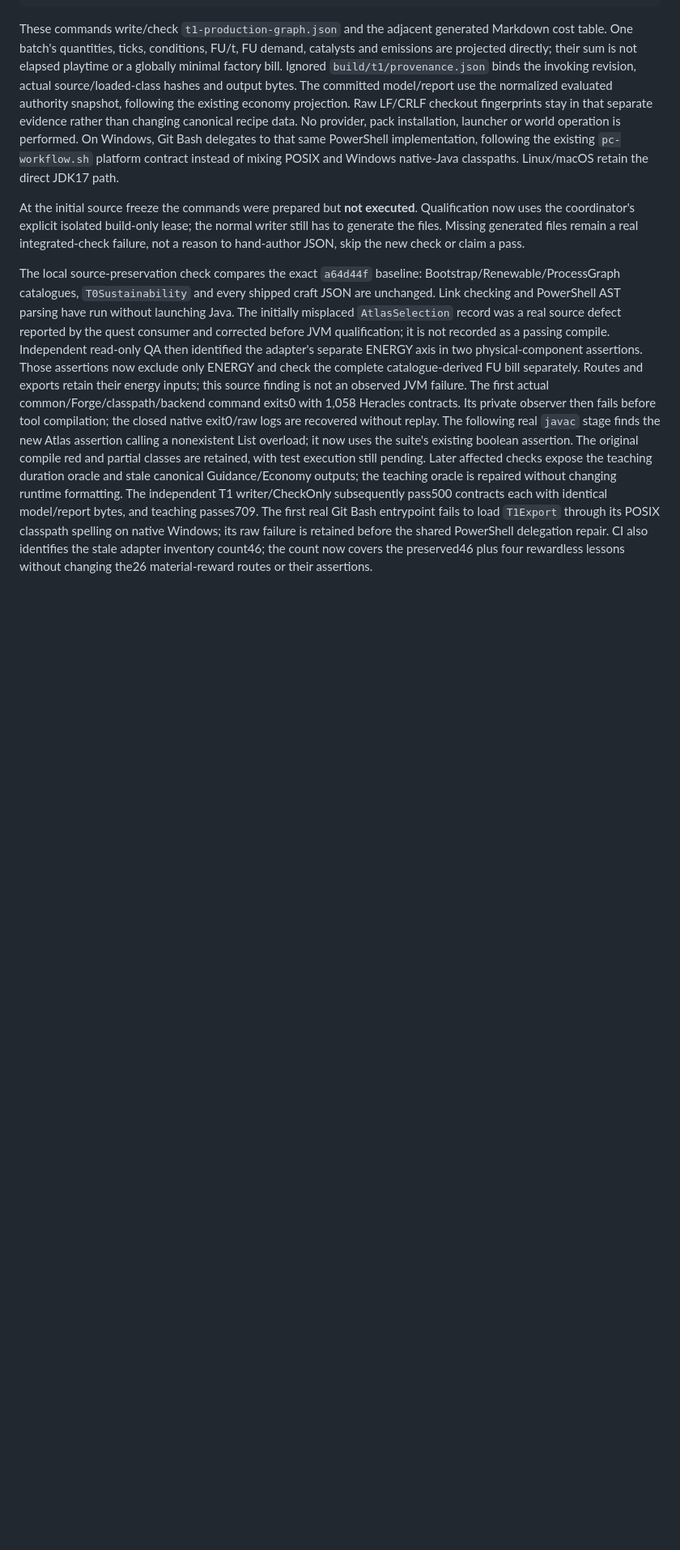
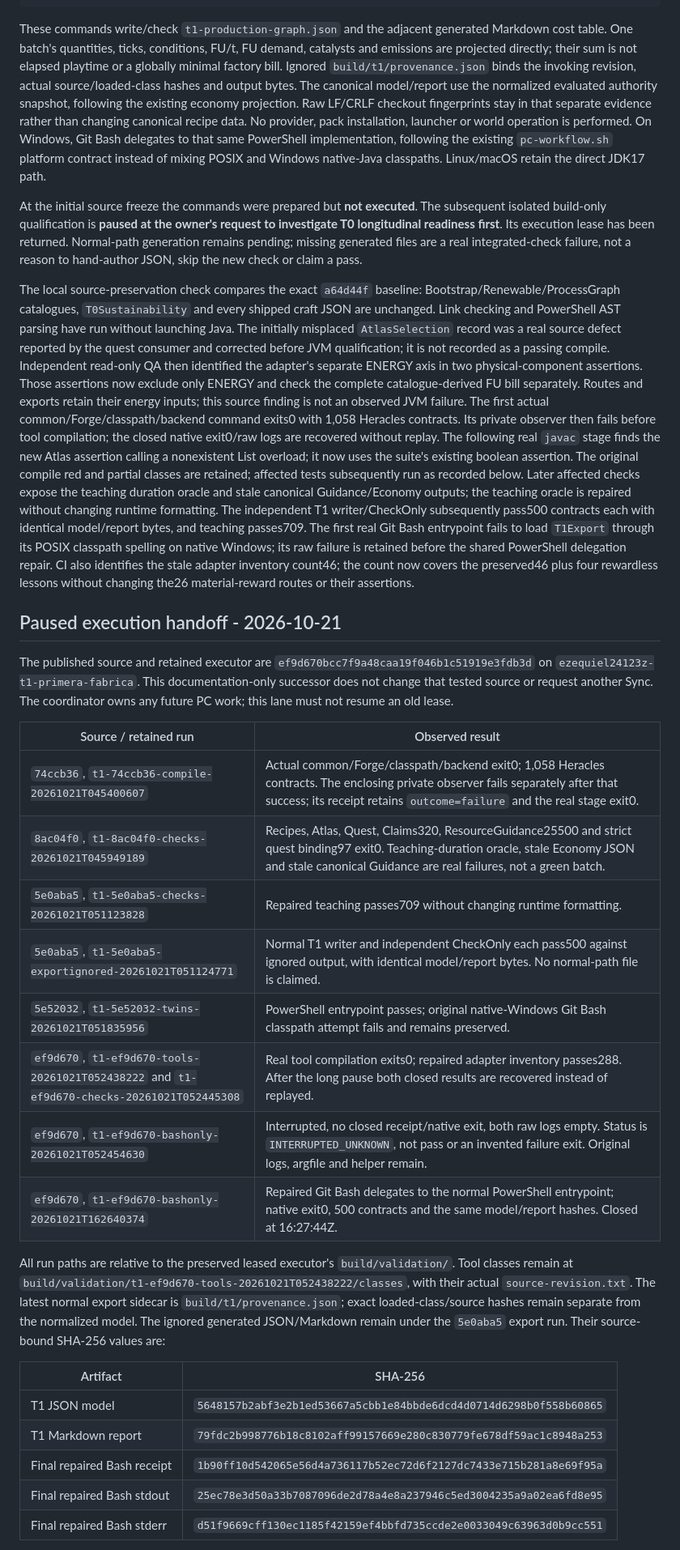
Before and after one commit to Ezequiel24123z/grindless-earlygame, a Markdown page: docs/tiers/t1.md, the part around one of its changes. Shown at 81% size. GitHub-like rendering; blank space fills up the shorter version.

```diff
--- a/docs/tiers/t1.md
+++ b/docs/tiers/t1.md
@@ -103,7 +103,7 @@ Markdown cost table. One batch's quantities, ticks, conditions, FU/t, FU demand,
 catalysts and emissions are projected directly; their sum is not elapsed
 playtime or a globally minimal factory bill. Ignored `build/t1/provenance.json`
 binds the invoking revision, actual source/loaded-class hashes and output bytes.
-The committed model/report use the normalized evaluated authority snapshot,
+The canonical model/report use the normalized evaluated authority snapshot,
 following the existing economy projection. Raw LF/CRLF checkout fingerprints
 stay in that separate evidence rather than changing canonical recipe data.
 No provider, pack installation, launcher or world operation is performed.
@@ -112,10 +112,11 @@ the existing `pc-workflow.sh` platform contract instead of mixing POSIX and
 Windows native-Java classpaths. Linux/macOS retain the direct JDK17 path.
 
 At the initial source freeze the commands were prepared but **not executed**.
-Qualification now uses the coordinator's explicit isolated build-only lease;
-the normal writer still has to generate the files. Missing generated files
-remain a real integrated-check failure, not a
-reason to hand-author JSON, skip the new check or claim a pass.
+The subsequent isolated build-only qualification is **paused at the owner's
+request to investigate T0 longitudinal readiness first**. Its execution lease
+has been returned. Normal-path generation remains pending; missing generated
+files are a real integrated-check failure, not a reason to hand-author JSON,
+skip the new check or claim a pass.
 
 The local source-preservation check compares the exact `a64d44f` baseline:
 Bootstrap/Renewable/ProcessGraph catalogues, `T0Sustainability` and every shipped
@@ -132,7 +133,8 @@ Heracles contracts. Its private observer then fails before tool compilation;
 the closed native exit0/raw logs are recovered without replay. The following
 real `javac` stage finds the new Atlas assertion calling a nonexistent List
 overload; it now uses the suite's existing boolean assertion. The original
-compile red and partial classes are retained, with test execution still pending.
+compile red and partial classes are retained; affected tests subsequently run
+as recorded below.
 Later affected checks expose the teaching duration oracle and stale canonical
 Guidance/Economy outputs; the teaching oracle is repaired without changing
 runtime formatting. The independent T1 writer/CheckOnly subsequently pass500
@@ -143,3 +145,38 @@ shared PowerShell delegation repair. CI also identifies the stale adapter
 inventory count46; the count now covers the preserved46 plus four rewardless
 lessons without changing the26 material-reward routes or their assertions.
 
+## Paused execution handoff - 2026-10-21
+
+The published source and retained executor are
+`ef9d670bcc7f9a48caa19f046b1c51919e3fdb3d` on
+`ezequiel24123z-t1-primera-fabrica`. This documentation-only successor does not
+change that tested source or request another Sync. The coordinator owns any
+future PC work; this lane must not resume an old lease.
+
+| Source / retained run | Observed result |
+| --- | --- |
+| `74ccb36`, `t1-74ccb36-compile-20261021T045400607` | Actual common/Forge/classpath/backend exit0; 1,058 Heracles contracts. The enclosing private observer fails separately after that success; its receipt retains `outcome=failure` and the real stage exit0. |
+| `8ac04f0`, `t1-8ac04f0-checks-20261021T045949189` | Recipes, Atlas, Quest, Claims320, ResourceGuidance25500 and strict quest binding97 exit0. Teaching-duration oracle, stale Economy JSON and stale canonical Guidance are real failures, not a green batch. |
+| `5e0aba5`, `t1-5e0aba5-checks-20261021T051123828` | Repaired teaching passes709 without changing runtime formatting. |
+| `5e0aba5`, `t1-5e0aba5-exportignored-20261021T051124771` | Normal T1 writer and independent CheckOnly each pass500 against ignored output, with identical model/report bytes. No normal-path file is claimed. |
+| `5e52032`, `t1-5e52032-twins-20261021T051835956` | PowerShell entrypoint passes; original native-Windows Git Bash classpath attempt fails and remains preserved. |
+| `ef9d670`, `t1-ef9d670-tools-20261021T052438222` and `t1-ef9d670-checks-20261021T052445308` | Real tool compilation exits0; repaired adapter inventory passes288. After the long pause both closed results are recovered instead of replayed. |
+| `ef9d670`, `t1-ef9d670-bashonly-20261021T052454630` | Interrupted, no closed receipt/native exit, both raw logs empty. Status is `INTERRUPTED_UNKNOWN`, not pass or an invented failure exit. Original logs, argfile and helper remain. |
+| `ef9d670`, `t1-ef9d670-bashonly-20261021T162640374` | Repaired Git Bash delegates to the normal PowerShell entrypoint; native exit0, 500 contracts and the same model/report hashes. Closed at 16:27:44Z. |
+
+All run paths are relative to the preserved leased executor's
+`build/validation/`. Tool classes remain at
+`build/validation/t1-ef9d670-tools-20261021T052438222/classes`, with their
+actual `source-revision.txt`. The latest normal export sidecar is
+`build/t1/provenance.json`; exact loaded-class/source hashes remain separate
+from the normalized model. The ignored generated JSON/Markdown remain under
+the `5e0aba5` export run. Their source-bound SHA-256 values are:
+
+| Artifact | SHA-256 |
+| --- | --- |
+| T1 JSON model | `5648157b2abf3e2b1ed53667a5cbb1e84bbde6dcd4d0714d6298b0f558b60865` |
+| T1 Markdown report | `79fdc2b998776b18c8102aff99157669e280c830779fe678df59ac1c8948a253` |
+| Final repaired Bash receipt | `1b90ff10d542065e56d4a736117b52ec72d6f2127dc7433e715b281a8e69f95a` |
+| Final repaired Bash stdout | `25ec78e3d50a33b7087096de2d78a4e8a237946c5ed3004235a9a02ea6fd8e95` |
+| Final repaired Bash stderr | `d51f9669cff130ec1185f42159ef4bbfd735ccde2e0033049c63963d0b9cc551` |
+
```
Also changed, not shown: other parts of docs/tiers/t1.md (+40 -5 lines).
